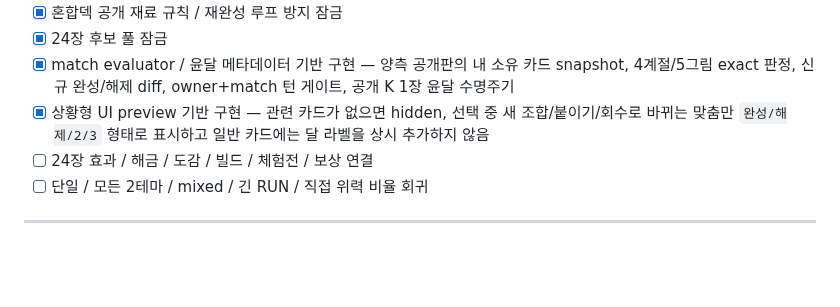
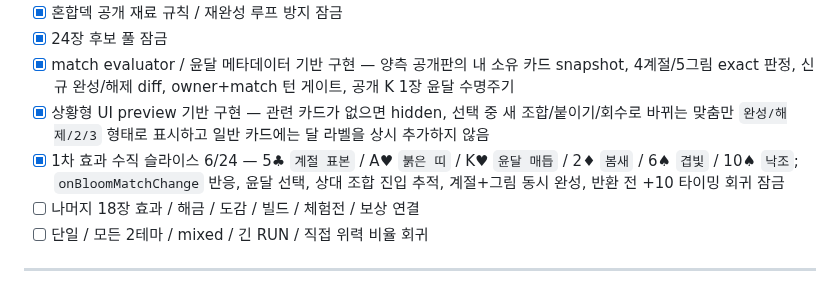
Before and after one commit to EpicenterGUY/rummy-dual, a Markdown page: docs/THEME_GROUPS.md, the part around the change. Drawn GitHub-style; blank space fills up the shorter version.

Commit message:
docs: record TWELVE-BLOOM 6 of 24 effects

```diff
--- a/docs/THEME_GROUPS.md
+++ b/docs/THEME_GROUPS.md
@@ -534,7 +534,8 @@ Updated: 2026-09-04
 - [x] 24장 후보 풀 잠금
 - [x] match evaluator / 윤달 메타데이터 기반 구현 — 양측 공개판의 내 소유 카드 snapshot, 4계절/5그림 exact 판정, 신규 완성/해제 diff, owner+match 턴 게이트, 공개 K 1장 윤달 수명주기
 - [x] 상황형 UI preview 기반 구현 — 관련 카드가 없으면 hidden, 선택 중 새 조합/붙이기/회수로 바뀌는 맞춤만 `완성/해제/2/3` 형태로 표시하고 일반 카드에는 달 라벨을 상시 추가하지 않음
-- [ ] 24장 효과 / 해금 / 도감 / 빌드 / 체험전 / 보상 연결
+- [x] 1차 효과 수직 슬라이스 6/24 — 5♣ `계절 표본` / A♥ `붉은 띠` / K♥ `윤달 매듭` / 2♦ `봄새` / 6♠ `겹빛` / 10♠ `낙조`; `onBloomMatchChange` 반응, 윤달 선택, 상대 조합 진입 추적, 계절+그림 동시 완성, 반환 전 +10 타이밍 회귀 잠금
+- [ ] 나머지 18장 효과 / 해금 / 도감 / 빌드 / 체험전 / 보상 연결
 - [ ] 단일 / 모든 2테마 / mixed / 긴 RUN / 직접 위력 비율 회귀
 
 ---
```
